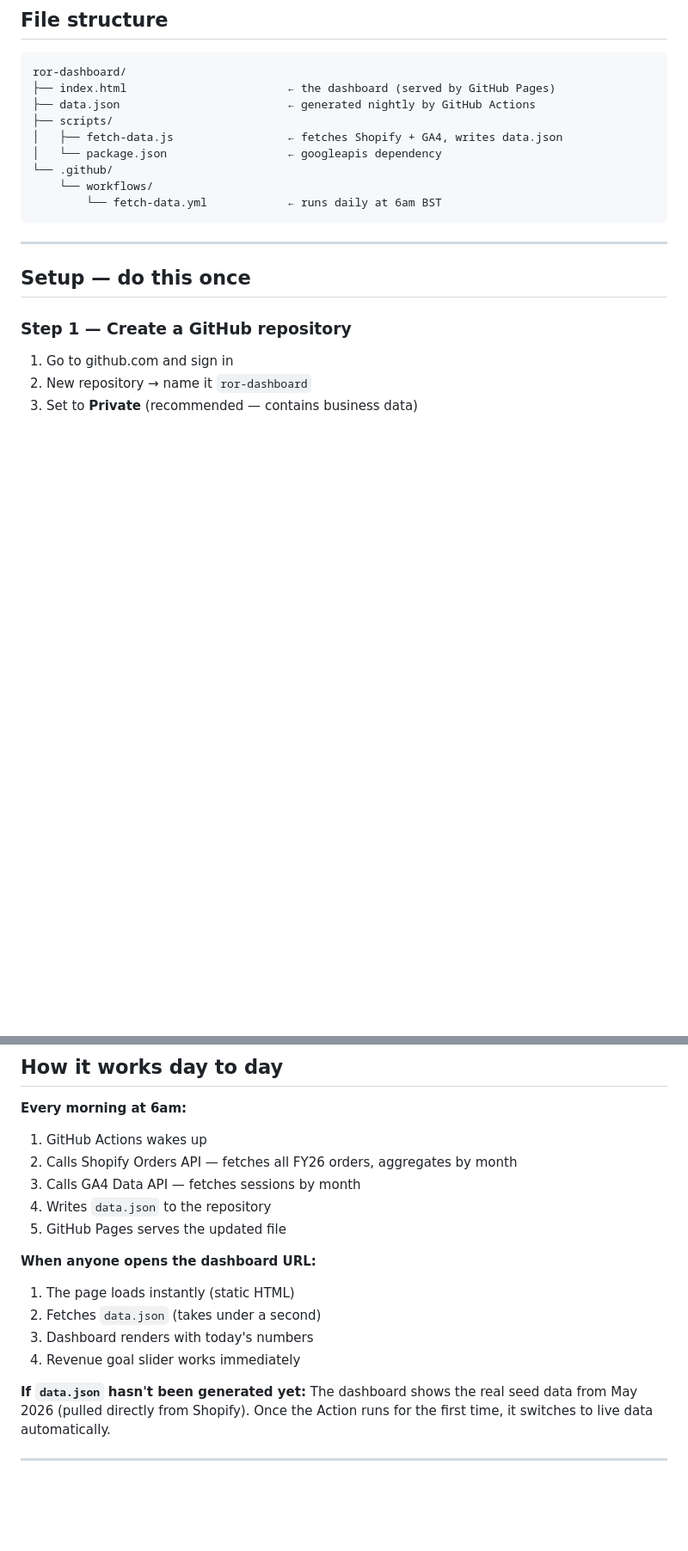
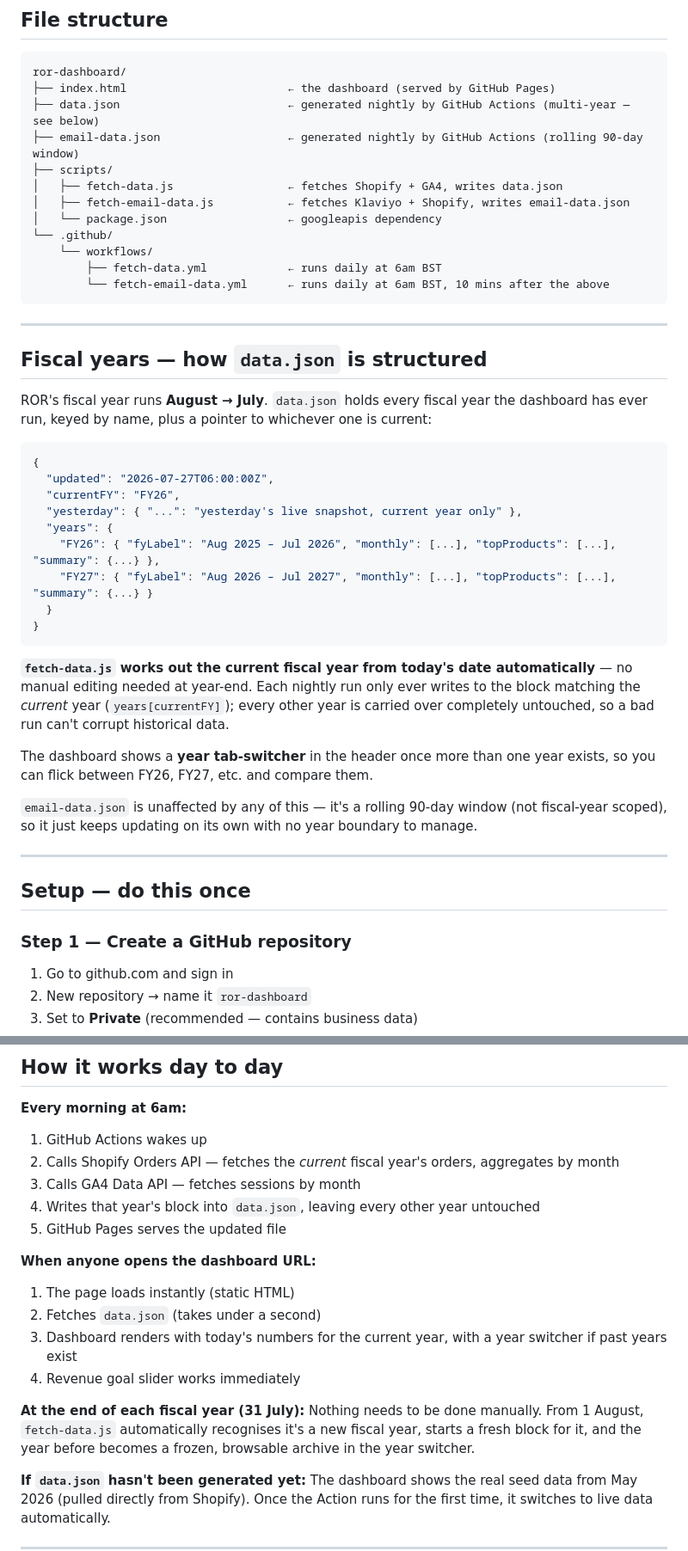
Before and after one commit to GrahamROR/ror-dashboard, a Markdown page: README.md, 2 parts joined by grey strips. Shown at 86% size. Drawn GitHub-style; blank space fills up the shorter version.

````diff
--- a/README.md
+++ b/README.md
@@ -11,14 +11,41 @@ Live dashboard served by GitHub Pages. Data pulled nightly from Shopify + GA4 vi
 ```
 ror-dashboard/
 ├── index.html                        ← the dashboard (served by GitHub Pages)
-├── data.json                         ← generated nightly by GitHub Actions
+├── data.json                         ← generated nightly by GitHub Actions (multi-year — see below)
+├── email-data.json                   ← generated nightly by GitHub Actions (rolling 90-day window)
 ├── scripts/
 │   ├── fetch-data.js                 ← fetches Shopify + GA4, writes data.json
+│   ├── fetch-email-data.js           ← fetches Klaviyo + Shopify, writes email-data.json
 │   └── package.json                  ← googleapis dependency
 └── .github/
     └── workflows/
-        └── fetch-data.yml            ← runs daily at 6am BST
+        ├── fetch-data.yml            ← runs daily at 6am BST
+        └── fetch-email-data.yml      ← runs daily at 6am BST, 10 mins after the above
 ```
+
+---
+
+## Fiscal years — how `data.json` is structured
+
+ROR's fiscal year runs **August → July**. `data.json` holds every fiscal year the dashboard has ever run, keyed by name, plus a pointer to whichever one is current:
+
+```json
+{
+  "updated": "2026-07-27T06:00:00Z",
+  "currentFY": "FY26",
+  "yesterday": { "...": "yesterday's live snapshot, current year only" },
+  "years": {
+    "FY26": { "fyLabel": "Aug 2025 – Jul 2026", "monthly": [...], "topProducts": [...], "summary": {...} },
+    "FY27": { "fyLabel": "Aug 2026 – Jul 2027", "monthly": [...], "topProducts": [...], "summary": {...} }
+  }
+}
+```
+
+**`fetch-data.js` works out the current fiscal year from today's date automatically** — no manual editing needed at year-end. Each nightly run only ever writes to the block matching the *current* year (`years[currentFY]`); every other year is carried over completely untouched, so a bad run can't corrupt historical data.
+
+The dashboard shows a **year tab-switcher** in the header once more than one year exists, so you can flick between FY26, FY27, etc. and compare them.
+
+`email-data.json` is unaffected by any of this — it's a rolling 90-day window (not fiscal-year scoped), so it just keeps updating on its own with no year boundary to manage.
 
 ---
 
@@ -117,16 +144,19 @@ If you leave it blank, team members can enter their own key when they want to us
 
 **Every morning at 6am:**
 1. GitHub Actions wakes up
-2. Calls Shopify Orders API — fetches all FY26 orders, aggregates by month
+2. Calls Shopify Orders API — fetches the *current* fiscal year's orders, aggregates by month
 3. Calls GA4 Data API — fetches sessions by month
-4. Writes `data.json` to the repository
+4. Writes that year's block into `data.json`, leaving every other year untouched
 5. GitHub Pages serves the updated file
 
 **When anyone opens the dashboard URL:**
 1. The page loads instantly (static HTML)
 2. Fetches `data.json` (takes under a second)
-3. Dashboard renders with today's numbers
+3. Dashboard renders with today's numbers for the current year, with a year switcher if past years exist
 4. Revenue goal slider works immediately
+
+**At the end of each fiscal year (31 July):**
+Nothing needs to be done manually. From 1 August, `fetch-data.js` automatically recognises it's a new fiscal year, starts a fresh block for it, and the year before becomes a frozen, browsable archive in the year switcher.
 
 **If `data.json` hasn't been generated yet:**
 The dashboard shows the real seed data from May 2026 (pulled directly from Shopify). Once the Action runs for the first time, it switches to live data automatically.
````
Also changed, not shown: other parts of README.md (+2 -0 lines).
